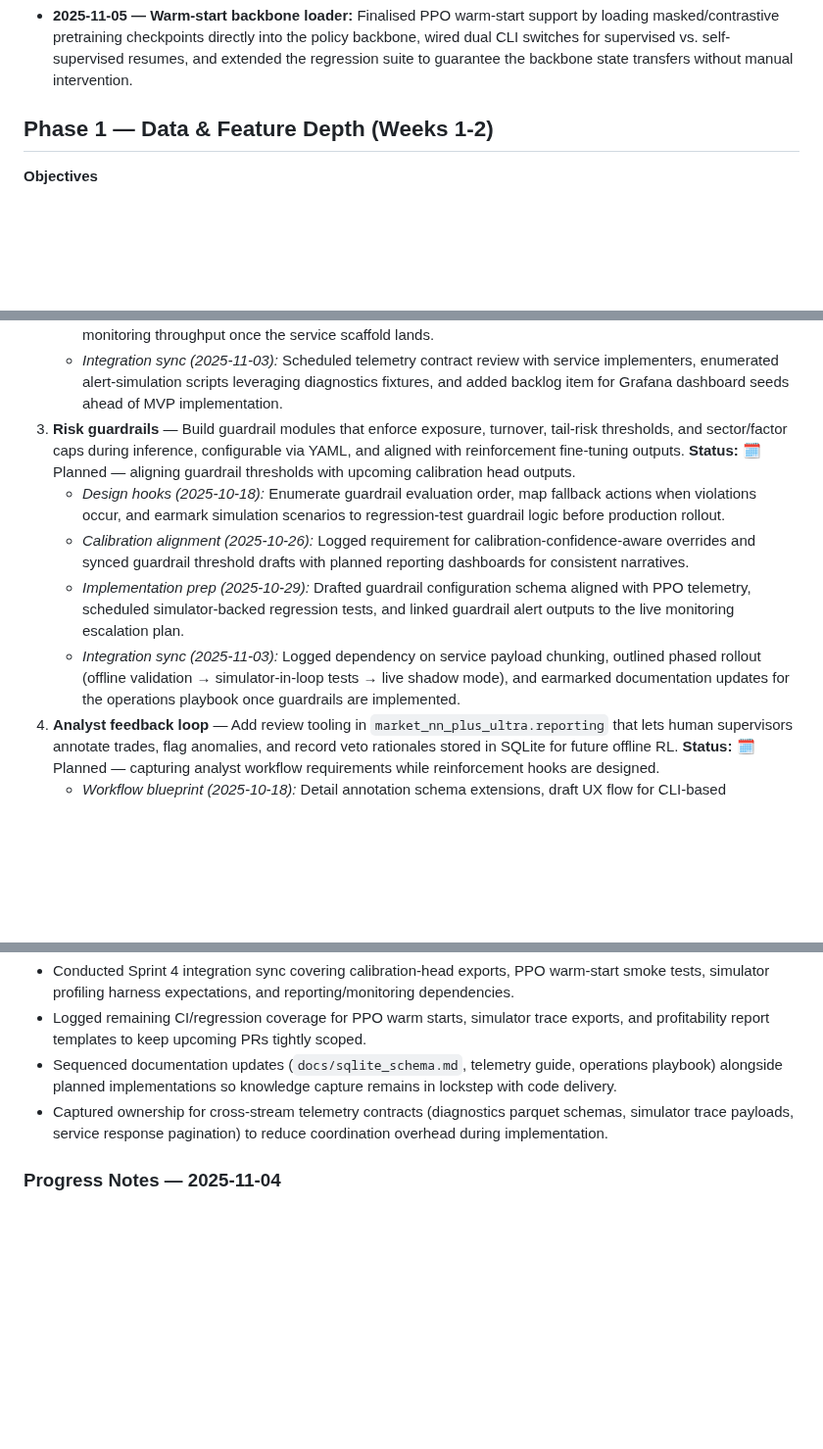
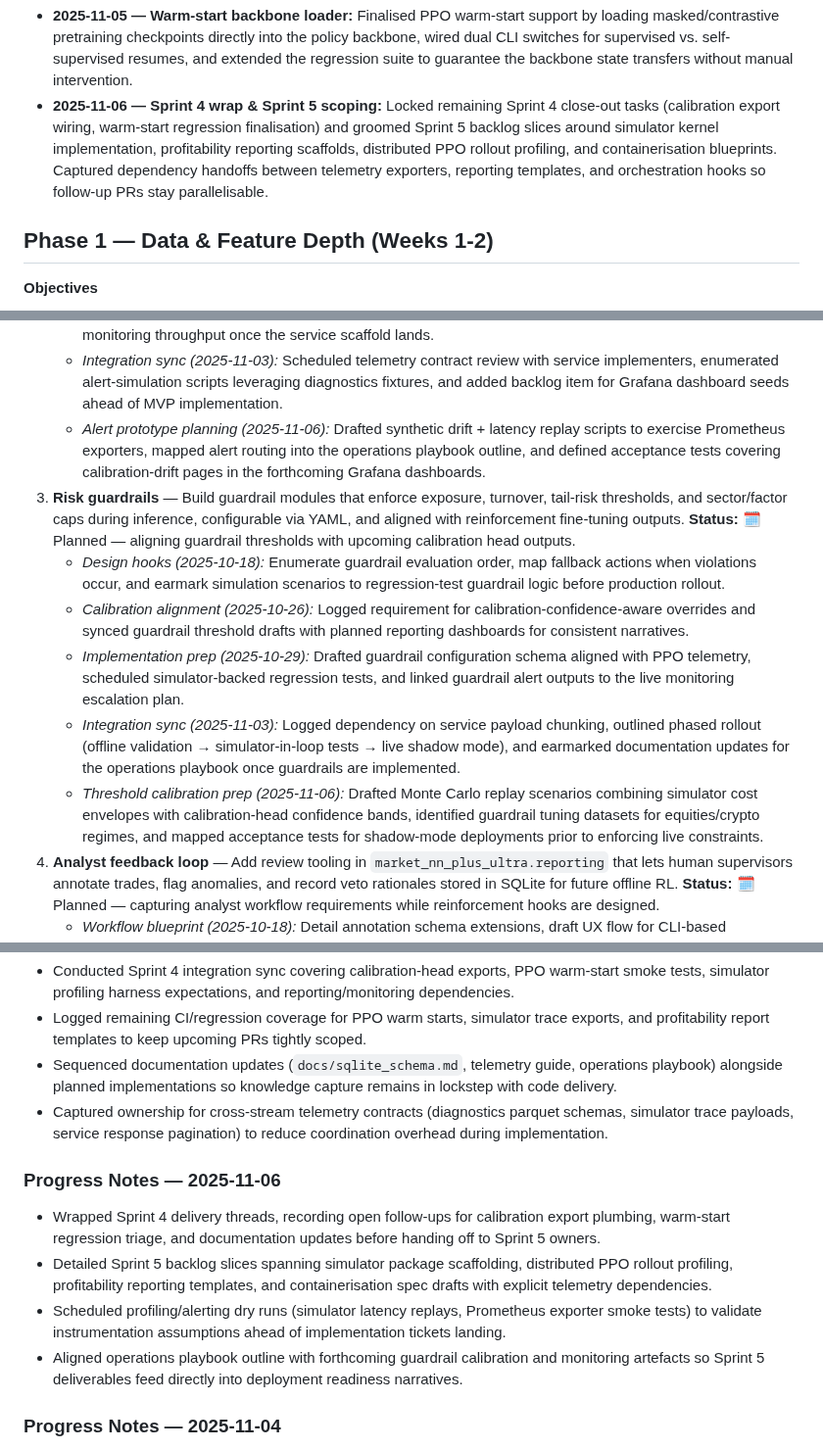
Before and after one commit to jwiedeman/NeuralDojo, a Markdown page: market_NN_plus_ultra/docs/implementation_plan.md, 3 parts joined by grey strips. Shown at 98% size. Drawn GitHub-style; blank space fills up the shorter version.

Commit message:
Update Plus Ultra implementation plan with Sprint 5 prep

```diff
--- a/market_NN_plus_ultra/docs/implementation_plan.md
+++ b/market_NN_plus_ultra/docs/implementation_plan.md
@@ -29,6 +29,7 @@ This living plan translates the Market NN Plus Ultra roadmap into concrete engin
 * **2025-11-03 — Sprint 4 integration sync:** Sequenced the calibration-head export wiring, PPO warm-start smoke tests, and simulator profiling harness so downstream reporting and monitoring tasks inherit consistent artefacts. Captured remaining doc touchpoints and CI hooks needed before promoting the optimisation bundle to shared baselines.
 * **2025-11-04 — Sprint 4 implementation focus:** Landed the warm-start CLI contract, ran first-pass simulator kernel smoke tests against deterministic fixtures, and locked profitability reporting telemetry payloads so the remaining reinforcement and automation milestones can ship without re-triage this iteration.
 * **2025-11-05 — Warm-start backbone loader:** Finalised PPO warm-start support by loading masked/contrastive pretraining checkpoints directly into the policy backbone, wired dual CLI switches for supervised vs. self-supervised resumes, and extended the regression suite to guarantee the backbone state transfers without manual intervention.
+* **2025-11-06 — Sprint 4 wrap & Sprint 5 scoping:** Locked remaining Sprint 4 close-out tasks (calibration export wiring, warm-start regression finalisation) and groomed Sprint 5 backlog slices around simulator kernel implementation, profitability reporting scaffolds, distributed PPO rollout profiling, and containerisation blueprints. Captured dependency handoffs between telemetry exporters, reporting templates, and orchestration hooks so follow-up PRs stay parallelisable.
 
 ## Phase 1 — Data & Feature Depth (Weeks 1-2)
 
@@ -215,11 +220,13 @@ This living plan translates the Market NN Plus Ultra roadmap into concrete engin
    - *Dashboard spec (2025-10-28):* Listed required panels (calibration confidence, ROI trend, drawdown guardrails), alert routing rules, and dependencies on the telemetry payload contract for the inference service.
    - *Kickoff prep (2025-10-29):* Coordinated with service interface planning to reserve metric namespaces, drafted alert escalation paths tied to the operations playbook, and pencilled load-test scenarios for validating monitoring throughput once the service scaffold lands.
    - *Integration sync (2025-11-03):* Scheduled telemetry contract review with service implementers, enumerated alert-simulation scripts leveraging diagnostics fixtures, and added backlog item for Grafana dashboard seeds ahead of MVP implementation.
+   - *Alert prototype planning (2025-11-06):* Drafted synthetic drift + latency replay scripts to exercise Prometheus exporters, mapped alert routing into the operations playbook outline, and defined acceptance tests covering calibration-drift pages in the forthcoming Grafana dashboards.
 3. **Risk guardrails** — Build guardrail modules that enforce exposure, turnover, tail-risk thresholds, and sector/factor caps during inference, configurable via YAML, and aligned with reinforcement fine-tuning outputs. **Status:** 🗓 Planned — aligning guardrail thresholds with upcoming calibration head outputs.
    - *Design hooks (2025-10-18):* Enumerate guardrail evaluation order, map fallback actions when violations occur, and earmark simulation scenarios to regression-test guardrail logic before production rollout.
    - *Calibration alignment (2025-10-26):* Logged requirement for calibration-confidence-aware overrides and synced guardrail threshold drafts with planned reporting dashboards for consistent narratives.
    - *Implementation prep (2025-10-29):* Drafted guardrail configuration schema aligned with PPO telemetry, scheduled simulator-backed regression tests, and linked guardrail alert outputs to the live monitoring escalation plan.
    - *Integration sync (2025-11-03):* Logged dependency on service payload chunking, outlined phased rollout (offline validation → simulator-in-loop tests → live shadow mode), and earmarked documentation updates for the operations playbook once guardrails are implemented.
+   - *Threshold calibration prep (2025-11-06):* Drafted Monte Carlo replay scenarios combining simulator cost envelopes with calibration-head confidence bands, identified guardrail tuning datasets for equities/crypto regimes, and mapped acceptance tests for shadow-mode deployments prior to enforcing live constraints.
 4. **Analyst feedback loop** — Add review tooling in `market_nn_plus_ultra.reporting` that lets human supervisors annotate trades, flag anomalies, and record veto rationales stored in SQLite for future offline RL. **Status:** 🗓 Planned — capturing analyst workflow requirements while reinforcement hooks are designed.
    - *Workflow blueprint (2025-10-18):* Detail annotation schema extensions, draft UX flow for CLI-based annotations, and specify how feedback integrates with the reinforcement replay buffer.
    - *Review tooling prep (2025-10-26):* Identified telemetry fields (calibration confidence, simulator slippage) that analysts need for context and aligned annotation export format with upcoming reporting automation.
@@ -318,6 +325,13 @@ This living plan translates the Market NN Plus Ultra roadmap into concrete engin
 * Sequenced documentation updates (`docs/sqlite_schema.md`, telemetry guide, operations playbook) alongside planned implementations so knowledge capture remains in lockstep with code delivery.
 * Captured ownership for cross-stream telemetry contracts (diagnostics parquet schemas, simulator trace payloads, service response pagination) to reduce coordination overhead during implementation.
 
+### Progress Notes — 2025-11-06
+
+* Wrapped Sprint 4 delivery threads, recording open follow-ups for calibration export plumbing, warm-start regression triage, and documentation updates before handing off to Sprint 5 owners.
+* Detailed Sprint 5 backlog slices spanning simulator package scaffolding, distributed PPO rollout profiling, profitability reporting templates, and containerisation spec drafts with explicit telemetry dependencies.
+* Scheduled profiling/alerting dry runs (simulator latency replays, Prometheus exporter smoke tests) to validate instrumentation assumptions ahead of implementation tickets landing.
+* Aligned operations playbook outline with forthcoming guardrail calibration and monitoring artefacts so Sprint 5 deliverables feed directly into deployment readiness narratives.
+
 ### Progress Notes — 2025-11-04
 
 * Finalised warm-start CLI gating and ran the first PPO smoke test with calibration telemetry enabled, confirming diagnostics payloads align with the reporting schema agreed during the integration sync.
```
Also changed, not shown: other parts of market_NN_plus_ultra/docs/implementation_plan.md (+4 -0 lines).
